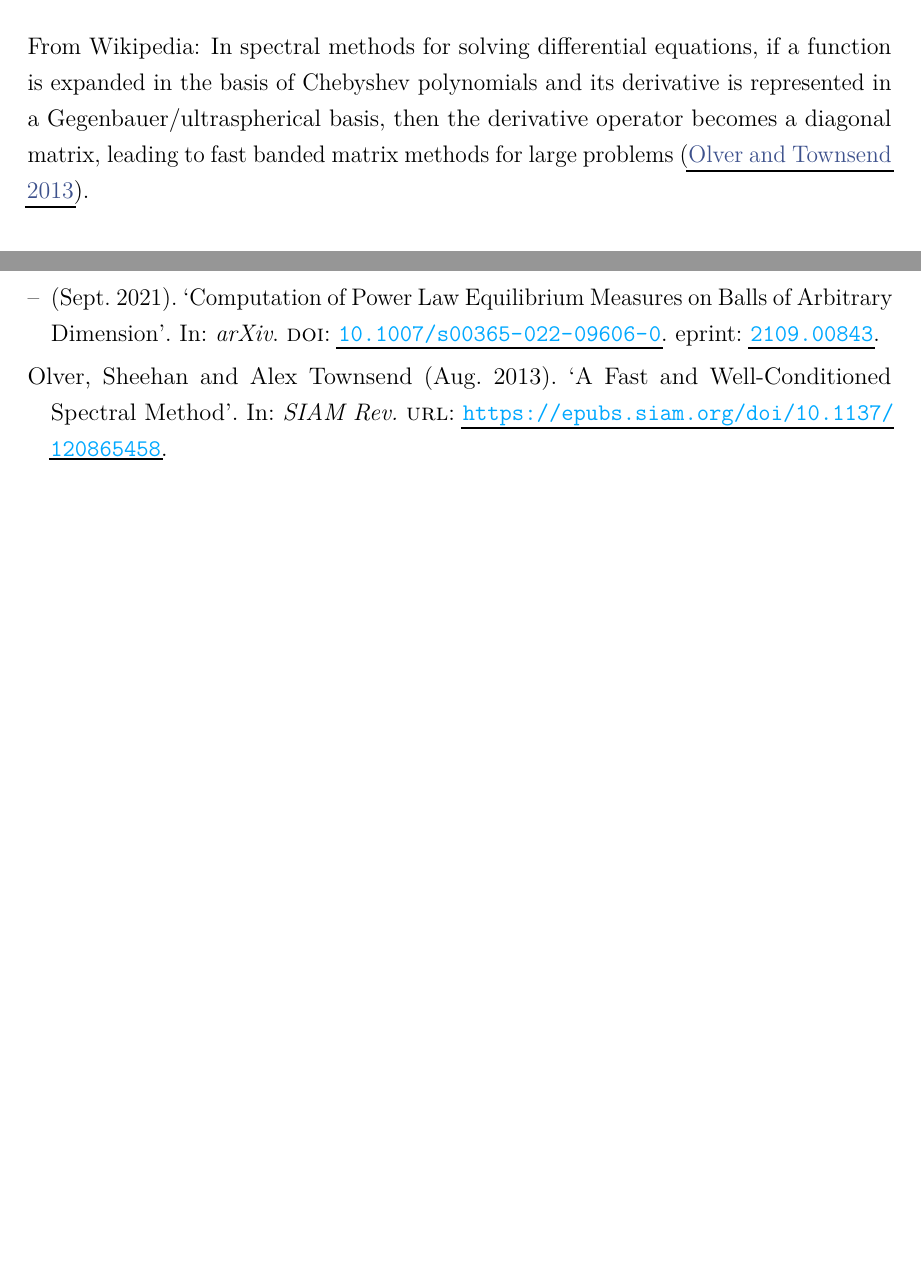
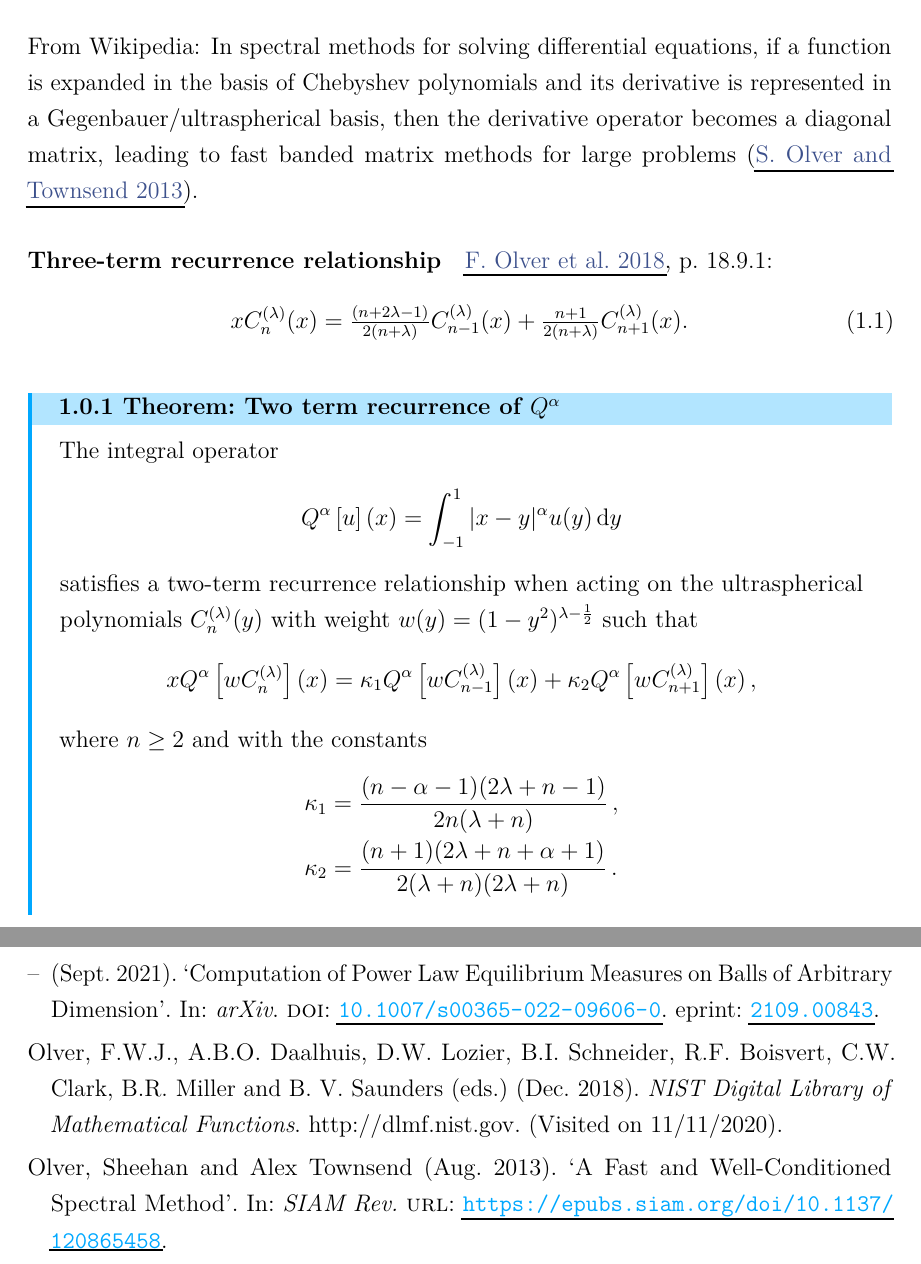
Before and after one commit to MrP01/Dissertation, a LaTeX thesis (thesis/thesis.tex, which reads thesis/chapters/notes.tex): two parts of pages 5 and 8 of 10, joined at a grey line, cut so that both start at the same text, the shorter picture padded with empty space. The pictures show the PDF file thesis/thesis.pdf that the author committed with the source.

Commit message:
first solver implementation

```diff
--- a/thesis/chapters/notes.tex
+++ b/thesis/chapters/notes.tex
@@ -22,3 +22,25 @@ They satisfy a three-term recurrence relation (as all orthogonal polynomials do!
 $${ {\begin{aligned}C_{0}^{(\lambda )}(x)&=1\\C_{1}^{(\lambda )}(x)&=2\lambda x\\(n+1)C_{n+1}^{(\lambda )}(x)&=2(n+\lambda )xC_{n}^{(\lambda )}(x)-(n+2\lambda -1)C_{n-1}^{(\lambda )}(x).\end{aligned}}}\,.$$
 
 From Wikipedia: In spectral methods for solving differential equations, if a function is expanded in the basis of Chebyshev polynomials and its derivative is represented in a Gegenbauer/ultraspherical basis, then the derivative operator becomes a diagonal matrix, leading to fast banded matrix methods for large problems \parencite{2013-a-fast-and-well-conditioned-spectral-method}.
+
+\paragraph{Three-term recurrence relationship}
+\cite[18.9.1]{2018-nist}:
+\begin{equation}\label{eq:ultraspherical-rec}
+  x C_n^{(\lambda)}(x) = \tfrac{(n+2\lambda-1)}{2(n+\lambda)}C_{n-1}^{(\lambda)}(x) + \tfrac{n+1}{2(n+\lambda)}C_{n+1}^{(\lambda)}(x).
+\end{equation}
+
+\begin{theorem}{Two term recurrence of $Q^\alpha$}{two-term-rec-of-Q}
+  The integral operator
+  \begin{equation*}
+    Q^{\alpha} \left[u\right](x) = \int_{-1}^{1} | x-y |^{\alpha} u(y) \,\ddy
+  \end{equation*}
+  satisfies a two-term recurrence relationship when acting on the ultraspherical polynomials $C_n^{(\lambda)}(y)$ with weight $w(y) = (1-y^2)^{\lambda-\frac{1}{2}}$ such that
+  \begin{align*}
+    xQ^{\alpha}\left[wC_n^{(\lambda)}\right](x) = \kappa_1 Q^{\alpha}\left[ wC_{n-1}^{(\lambda)}\right](x) +\kappa_2 Q^{\alpha}\left[ w C_{n+1}^{(\lambda)}\right](x)\,,
+  \end{align*}
+  where $n\geq2$ and with the constants
+  \begin{align*}
+     & \kappa_1 = \frac{(n-\alpha-1) (2 \lambda +n-1)}{2 n (\lambda +n)}\,,              \\
+     & \kappa_2 = \frac{(n+1) (2 \lambda +n+\alpha+1)}{2 (\lambda +n) (2 \lambda +n)}\,.
+  \end{align*}
+\end{theorem}
```
Also changed, not shown: playground/expansions-error.pdf, playground/expansions.pdf, thesis/thesis.pdf, thesis/chapters/notes.tex (2 more changed lines), 1 other file.
